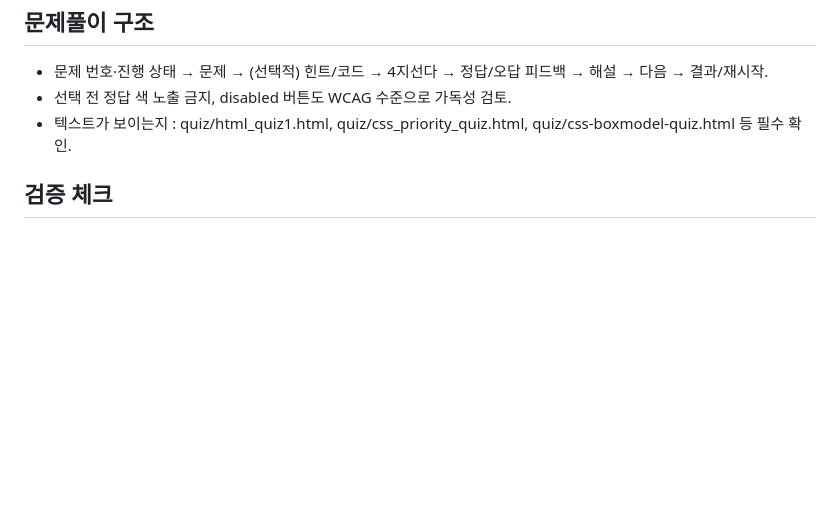
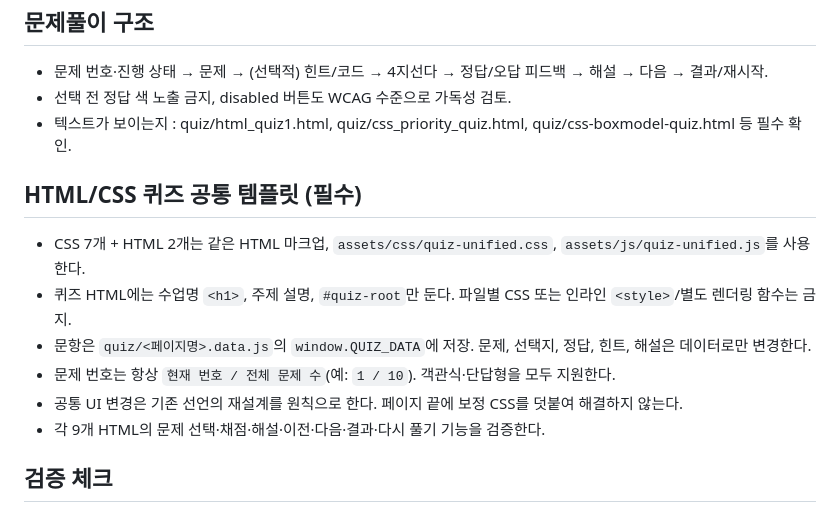
Before and after one commit to JJinMangGo/frontend-lecture, a Markdown page: DESIGN.md, the part around the change. Rendered like a GitHub page; blank space fills up the shorter version.

Commit message:
docs: define canonical HTML/CSS quiz template and data-only authoring

```diff
--- a/DESIGN.md
+++ b/DESIGN.md
@@ -51,6 +51,14 @@ HTML 로드 순서: reset → tokens → base → layout → components → quiz
 - 선택 전 정답 색 노출 금지, disabled 버튼도 WCAG 수준으로 가독성 검토.
 - 텍스트가 보이는지 : quiz/html_quiz1.html, quiz/css_priority_quiz.html, quiz/css-boxmodel-quiz.html 등 필수 확인.
 
+## HTML/CSS 퀴즈 공통 템플릿 (필수)
+- CSS 7개 + HTML 2개는 같은 HTML 마크업, `assets/css/quiz-unified.css`, `assets/js/quiz-unified.js`를 사용한다.
+- 퀴즈 HTML에는 수업명 `<h1>`, 주제 설명, `#quiz-root`만 둔다. 파일별 CSS 또는 인라인 `<style>`/별도 렌더링 함수는 금지.
+- 문항은 `quiz/<페이지명>.data.js`의 `window.QUIZ_DATA`에 저장. 문제, 선택지, 정답, 힌트, 해설은 데이터로만 변경한다.
+- 문제 번호는 항상 `현재 번호 / 전체 문제 수`(예: `1 / 10`). 객관식·단답형을 모두 지원한다.
+- 공통 UI 변경은 기존 선언의 재설계를 원칙으로 한다. 페이지 끝에 보정 CSS를 덧붙여 해결하지 않는다.
+- 각 9개 HTML의 문제 선택·채점·해설·이전·다음·결과·다시 풀기 기능을 검증한다.
+
 ## 검증 체크
 - 31개 HTML의 외부 CSS 참조 오류/인라인 style 블록 없음.
 - 강의의 Flex, Grid, Position 작동 시연을 원래대로 사용할 수 있는가.
```
